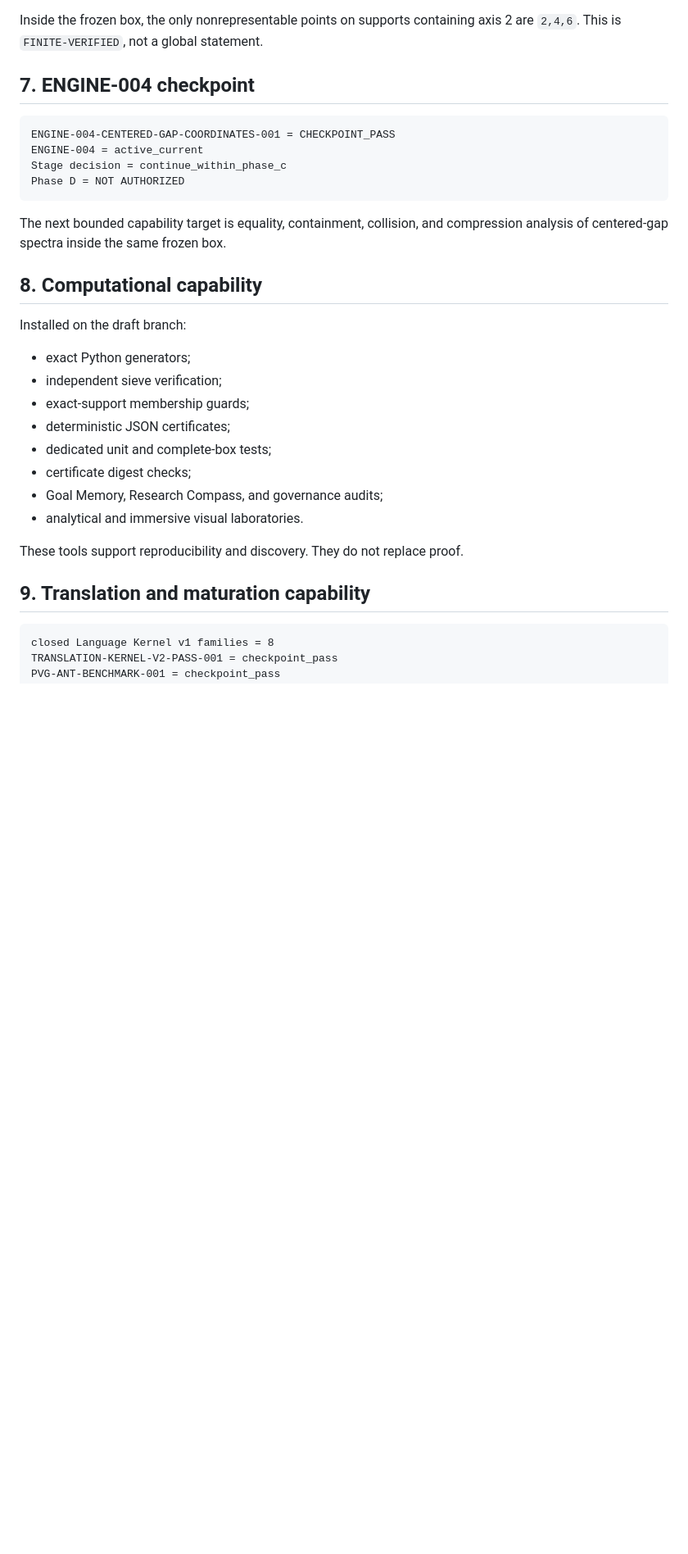
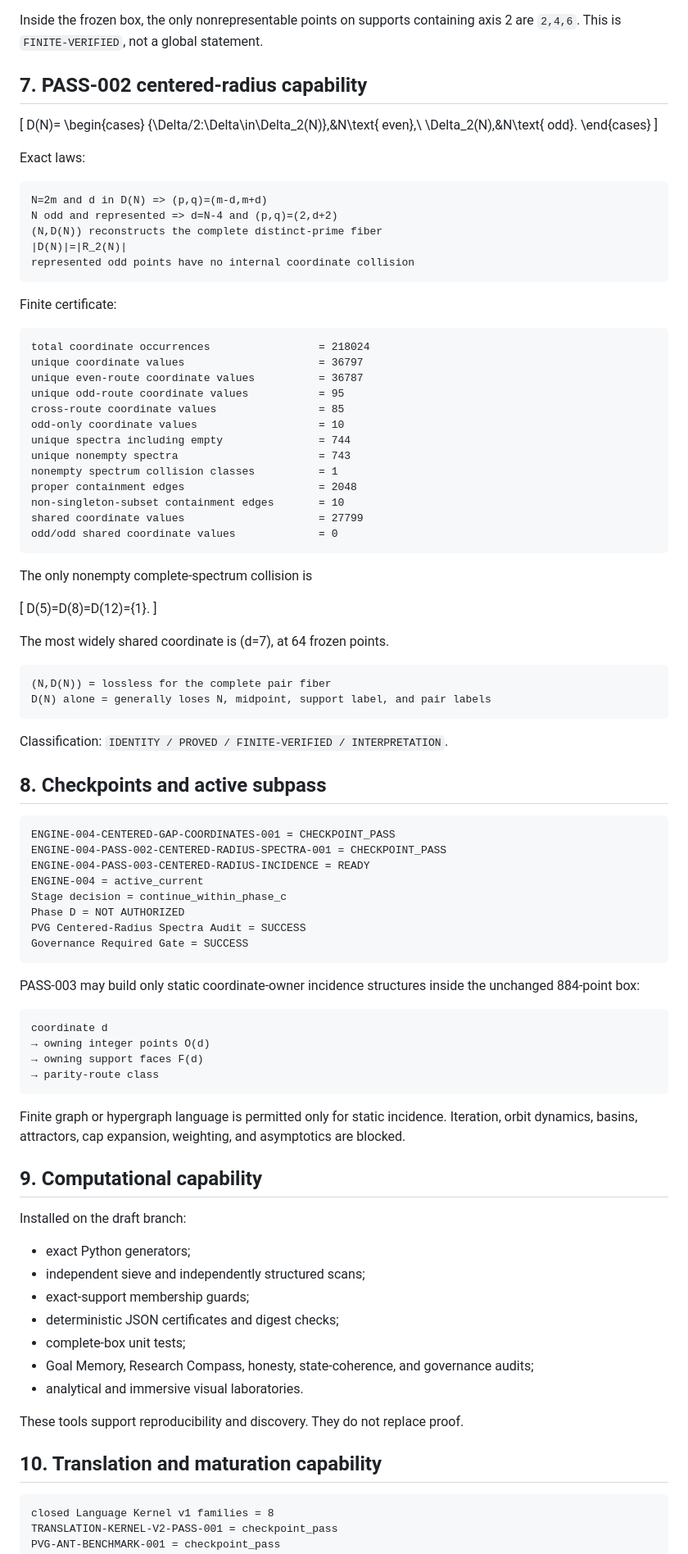
Before and after one commit to mesuef1974/PVG-ANT-Central-Mind, a Markdown page: maps/current-capabilities.md, the part around one of its changes. Shown at 82% size. Drawn GitHub-style; blank space fills up the shorter version.

Commit message:
Expose ENGINE-004 Pass 002 capabilities

````diff
--- a/maps/current-capabilities.md
+++ b/maps/current-capabilities.md
@@ -193,33 +188,98 @@ excludes axis 2:
 
 Inside the frozen box, the only nonrepresentable points on supports containing axis 2 are `2,4,6`. This is `FINITE-VERIFIED`, not a global statement.
 
-## 7. ENGINE-004 checkpoint
+## 7. PASS-002 centered-radius capability
+
+\[
+D(N)=
+\begin{cases}
+\{\Delta/2:\Delta\in\Delta_2(N)\},&N\text{ even},\\
+\Delta_2(N),&N\text{ odd}.
+\end{cases}
+\]
+
+Exact laws:
+
+```text
+N=2m and d in D(N) => (p,q)=(m-d,m+d)
+N odd and represented => d=N-4 and (p,q)=(2,d+2)
+(N,D(N)) reconstructs the complete distinct-prime fiber
+|D(N)|=|R_2(N)|
+represented odd points have no internal coordinate collision
+```
+
+Finite certificate:
+
+```text
+total coordinate occurrences                 = 218024
+unique coordinate values                     = 36797
+unique even-route coordinate values          = 36787
+unique odd-route coordinate values           = 95
+cross-route coordinate values                = 85
+odd-only coordinate values                   = 10
+unique spectra including empty               = 744
+unique nonempty spectra                      = 743
+nonempty spectrum collision classes          = 1
+proper containment edges                     = 2048
+non-singleton-subset containment edges       = 10
+shared coordinate values                     = 27799
+odd/odd shared coordinate values             = 0
+```
+
+The only nonempty complete-spectrum collision is
+
+\[
+D(5)=D(8)=D(12)=\{1\}.
+\]
+
+The most widely shared coordinate is \(d=7\), at 64 frozen points.
+
+```text
+(N,D(N)) = lossless for the complete pair fiber
+D(N) alone = generally loses N, midpoint, support label, and pair labels
+```
+
+Classification: `IDENTITY / PROVED / FINITE-VERIFIED / INTERPRETATION`.
+
+## 8. Checkpoints and active subpass
 
 ```text
 ENGINE-004-CENTERED-GAP-COORDINATES-001 = CHECKPOINT_PASS
+ENGINE-004-PASS-002-CENTERED-RADIUS-SPECTRA-001 = CHECKPOINT_PASS
+ENGINE-004-PASS-003-CENTERED-RADIUS-INCIDENCE = READY
 ENGINE-004 = active_current
 Stage decision = continue_within_phase_c
 Phase D = NOT AUTHORIZED
+PVG Centered-Radius Spectra Audit = SUCCESS
+Governance Required Gate = SUCCESS
 ```
 
-The next bounded capability target is equality, containment, collision, and compression analysis of centered-gap spectra inside the same frozen box.
+PASS-003 may build only static coordinate-owner incidence structures inside the unchanged 884-point box:
 
-## 8. Computational capability
+```text
+coordinate d
+→ owning integer points O(d)
+→ owning support faces F(d)
+→ parity-route class
+```
+
+Finite graph or hypergraph language is permitted only for static incidence. Iteration, orbit dynamics, basins, attractors, cap expansion, weighting, and asymptotics are blocked.
+
+## 9. Computational capability
 
 Installed on the draft branch:
 
 - exact Python generators;
-- independent sieve verification;
+- independent sieve and independently structured scans;
 - exact-support membership guards;
-- deterministic JSON certificates;
-- dedicated unit and complete-box tests;
-- certificate digest checks;
-- Goal Memory, Research Compass, and governance audits;
+- deterministic JSON certificates and digest checks;
+- complete-box unit tests;
+- Goal Memory, Research Compass, honesty, state-coherence, and governance audits;
 - analytical and immersive visual laboratories.
 
 These tools support reproducibility and discovery. They do not replace proof.
 
-## 9. Translation and maturation capability
+## 10. Translation and maturation capability
 
 ```text
 closed Language Kernel v1 families = 8
````
Also changed, not shown: other parts of maps/current-capabilities.md (+9 -14 lines).
